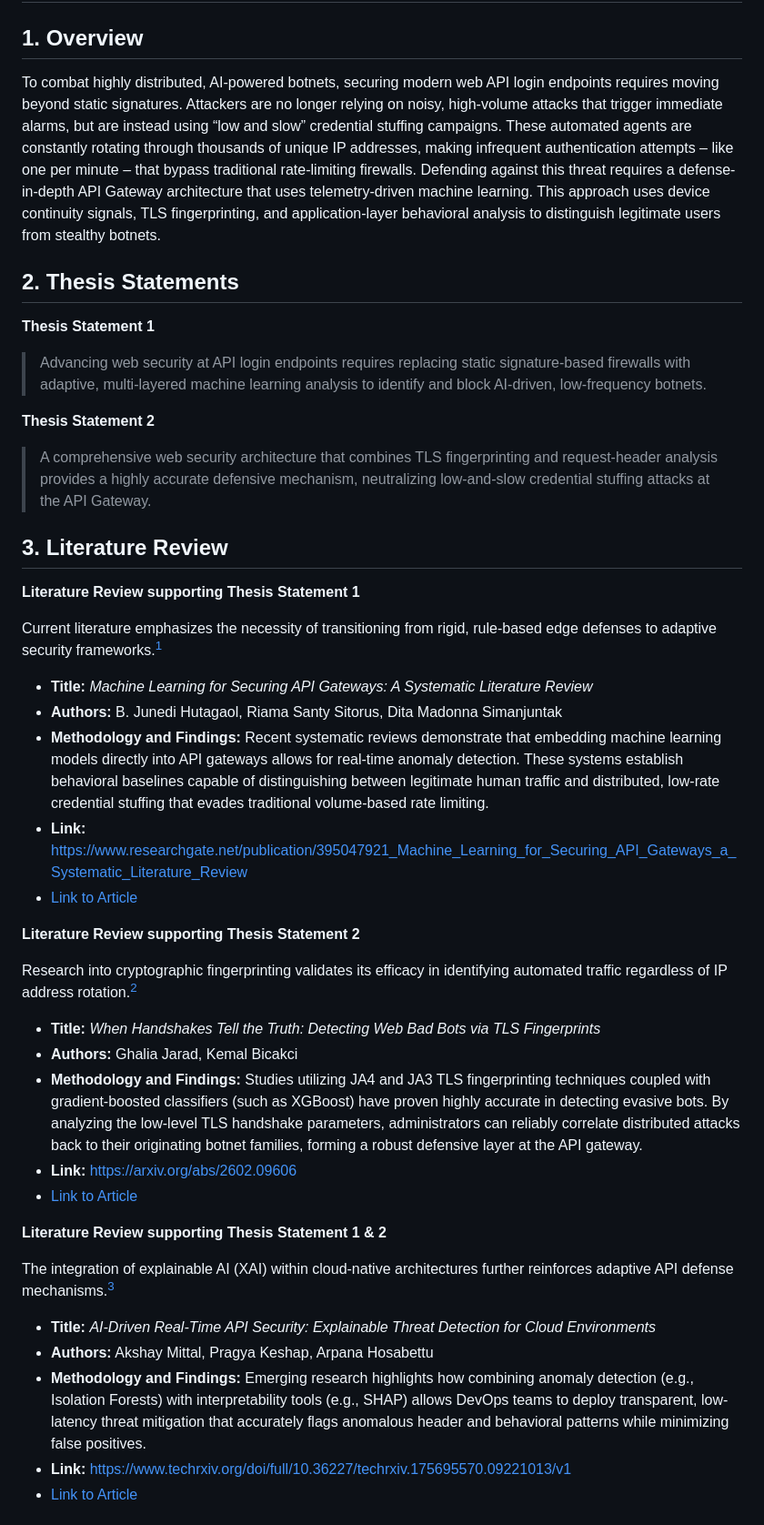
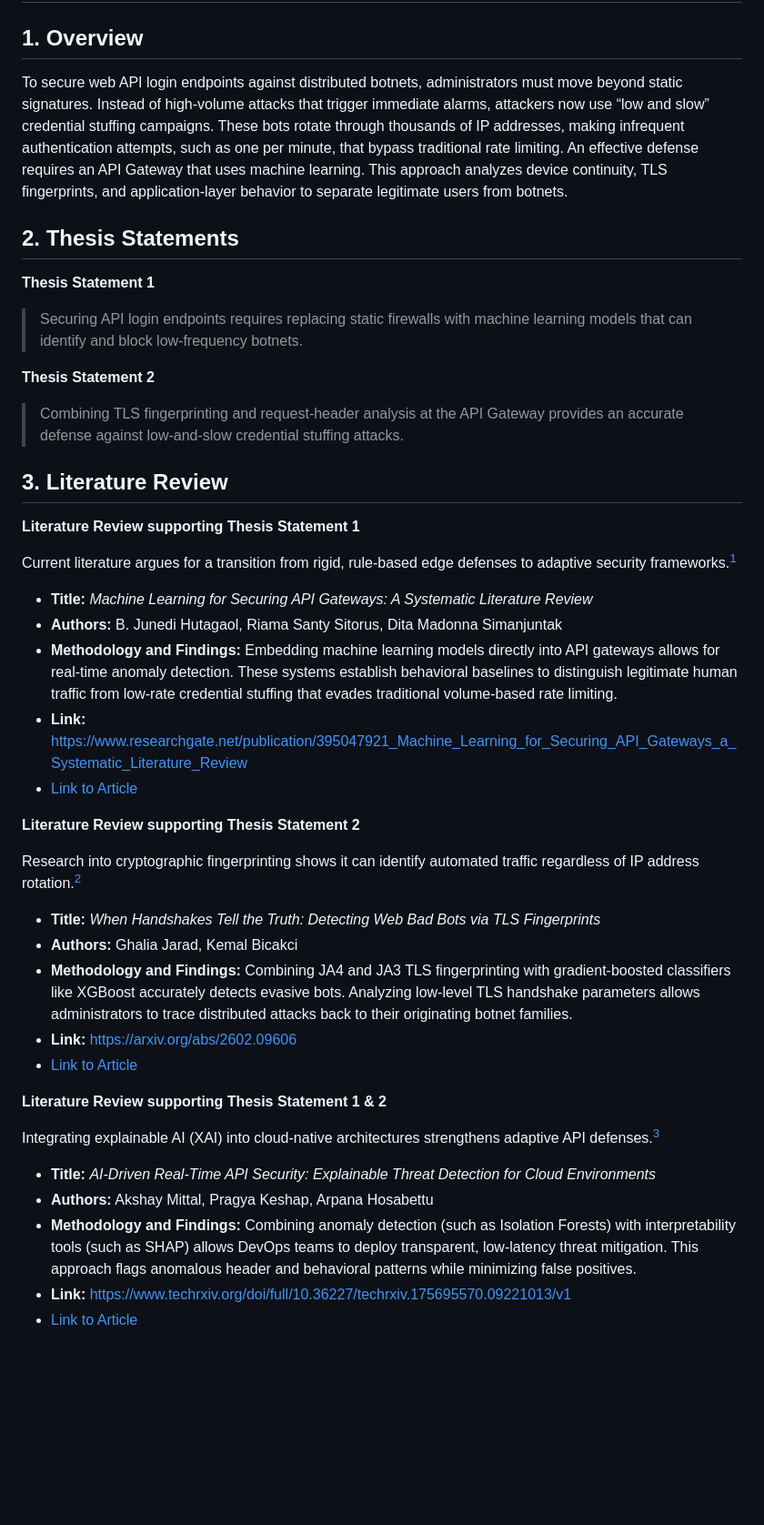
Before and after one commit to adrian-chia/adpfw, a Markdown page: Brainstorm/19. Web security-final.md, the part around the change. Shown at 91% size. Drawn GitHub-style; blank space fills up the shorter version.

Commit message:
docs: humanize web security prose
- Removed AI patterns and bloated phrasing in overview and thesis statements.

- Simplified literature review descriptions for clarity.

- Ensured active phrasing and clearer structure throughout the document.

```diff
--- a/Brainstorm/19. Web security-final.md
+++ b/Brainstorm/19. Web security-final.md
@@ -2,45 +2,45 @@
 
 ## 1. Overview
 
-To combat highly distributed, AI-powered botnets, securing modern web API login endpoints requires moving beyond static signatures. Attackers are no longer relying on noisy, high-volume attacks that trigger immediate alarms, but are instead using “low and slow” credential stuffing campaigns. These automated agents are constantly rotating through thousands of unique IP addresses, making infrequent authentication attempts – like one per minute – that bypass traditional rate-limiting firewalls. Defending against this threat requires a defense-in-depth API Gateway architecture that uses telemetry-driven machine learning. This approach uses device continuity signals, TLS fingerprinting, and application-layer behavioral analysis to distinguish legitimate users from stealthy botnets.
+To secure web API login endpoints against distributed botnets, administrators must move beyond static signatures. Instead of high-volume attacks that trigger immediate alarms, attackers now use “low and slow” credential stuffing campaigns. These bots rotate through thousands of IP addresses, making infrequent authentication attempts, such as one per minute, that bypass traditional rate limiting. An effective defense requires an API Gateway that uses machine learning. This approach analyzes device continuity, TLS fingerprints, and application-layer behavior to separate legitimate users from botnets.
 
 ## 2. Thesis Statements
 
 **Thesis Statement 1**
-> Advancing web security at API login endpoints requires replacing static signature-based firewalls with adaptive, multi-layered machine learning analysis to identify and block AI-driven, low-frequency botnets.
+> Securing API login endpoints requires replacing static firewalls with machine learning models that can identify and block low-frequency botnets.
 
 **Thesis Statement 2**
-> A comprehensive web security architecture that combines TLS fingerprinting and request-header analysis provides a highly accurate defensive mechanism, neutralizing low-and-slow credential stuffing attacks at the API Gateway.
+> Combining TLS fingerprinting and request-header analysis at the API Gateway provides an accurate defense against low-and-slow credential stuffing attacks.
 
 ## 3. Literature Review
 
 **Literature Review supporting Thesis Statement 1**
 
-Current literature emphasizes the necessity of transitioning from rigid, rule-based edge defenses to adaptive security frameworks.[^1]
+Current literature argues for a transition from rigid, rule-based edge defenses to adaptive security frameworks.[^1]
 
 *   **Title:** *Machine Learning for Securing API Gateways: A Systematic Literature Review*
 *   **Authors:** B. Junedi Hutagaol, Riama Santy Sitorus, Dita Madonna Simanjuntak
-*   **Methodology and Findings:** Recent systematic reviews demonstrate that embedding machine learning models directly into API gateways allows for real-time anomaly detection. These systems establish behavioral baselines capable of distinguishing between legitimate human traffic and distributed, low-rate credential stuffing that evades traditional volume-based rate limiting.
+*   **Methodology and Findings:** Embedding machine learning models directly into API gateways allows for real-time anomaly detection. These systems establish behavioral baselines to distinguish legitimate human traffic from low-rate credential stuffing that evades traditional volume-based rate limiting.
 *   **Link:** https://www.researchgate.net/publication/395047921_Machine_Learning_for_Securing_API_Gateways_a_Systematic_Literature_Review
 * [Link to Article](/19.3/1.1/Machine_Learning_for_Securing_API_Gateways_a_Syste.pdf)
 
 **Literature Review supporting Thesis Statement 2**
 
-Research into cryptographic fingerprinting validates its efficacy in identifying automated traffic regardless of IP address rotation.[^2]
+Research into cryptographic fingerprinting shows it can identify automated traffic regardless of IP address rotation.[^2]
 
 *   **Title:** *When Handshakes Tell the Truth: Detecting Web Bad Bots via TLS Fingerprints*
 *   **Authors:** Ghalia Jarad, Kemal Bicakci
-*   **Methodology and Findings:** Studies utilizing JA4 and JA3 TLS fingerprinting techniques coupled with gradient-boosted classifiers (such as XGBoost) have proven highly accurate in detecting evasive bots. By analyzing the low-level TLS handshake parameters, administrators can reliably correlate distributed attacks back to their originating botnet families, forming a robust defensive layer at the API gateway.
+*   **Methodology and Findings:** Combining JA4 and JA3 TLS fingerprinting with gradient-boosted classifiers like XGBoost accurately detects evasive bots. Analyzing low-level TLS handshake parameters allows administrators to trace distributed attacks back to their originating botnet families.
 *   **Link:** https://arxiv.org/abs/2602.09606
 * [Link to Article](/19.3/2.1/2602.09606v1.pdf)
 
 **Literature Review supporting Thesis Statement 1 & 2**
 
-The integration of explainable AI (XAI) within cloud-native architectures further reinforces adaptive API defense mechanisms.[^3]
+Integrating explainable AI (XAI) into cloud-native architectures strengthens adaptive API defenses.[^3]
 
 *   **Title:** *AI-Driven Real-Time API Security: Explainable Threat Detection for Cloud Environments*
 *   **Authors:** Akshay Mittal, Pragya Keshap, Arpana Hosabettu
-*   **Methodology and Findings:** Emerging research highlights how combining anomaly detection (e.g., Isolation Forests) with interpretability tools (e.g., SHAP) allows DevOps teams to deploy transparent, low-latency threat mitigation that accurately flags anomalous header and behavioral patterns while minimizing false positives.
+*   **Methodology and Findings:** Combining anomaly detection (such as Isolation Forests) with interpretability tools (such as SHAP) allows DevOps teams to deploy transparent, low-latency threat mitigation. This approach flags anomalous header and behavioral patterns while minimizing false positives.
 *   **Link:** https://www.techrxiv.org/doi/full/10.36227/techrxiv.175695570.09221013/v1
 * [Link to Article](/19.3/3.1/techrxiv.175695570.09221013_v1.pdf)
 
```
